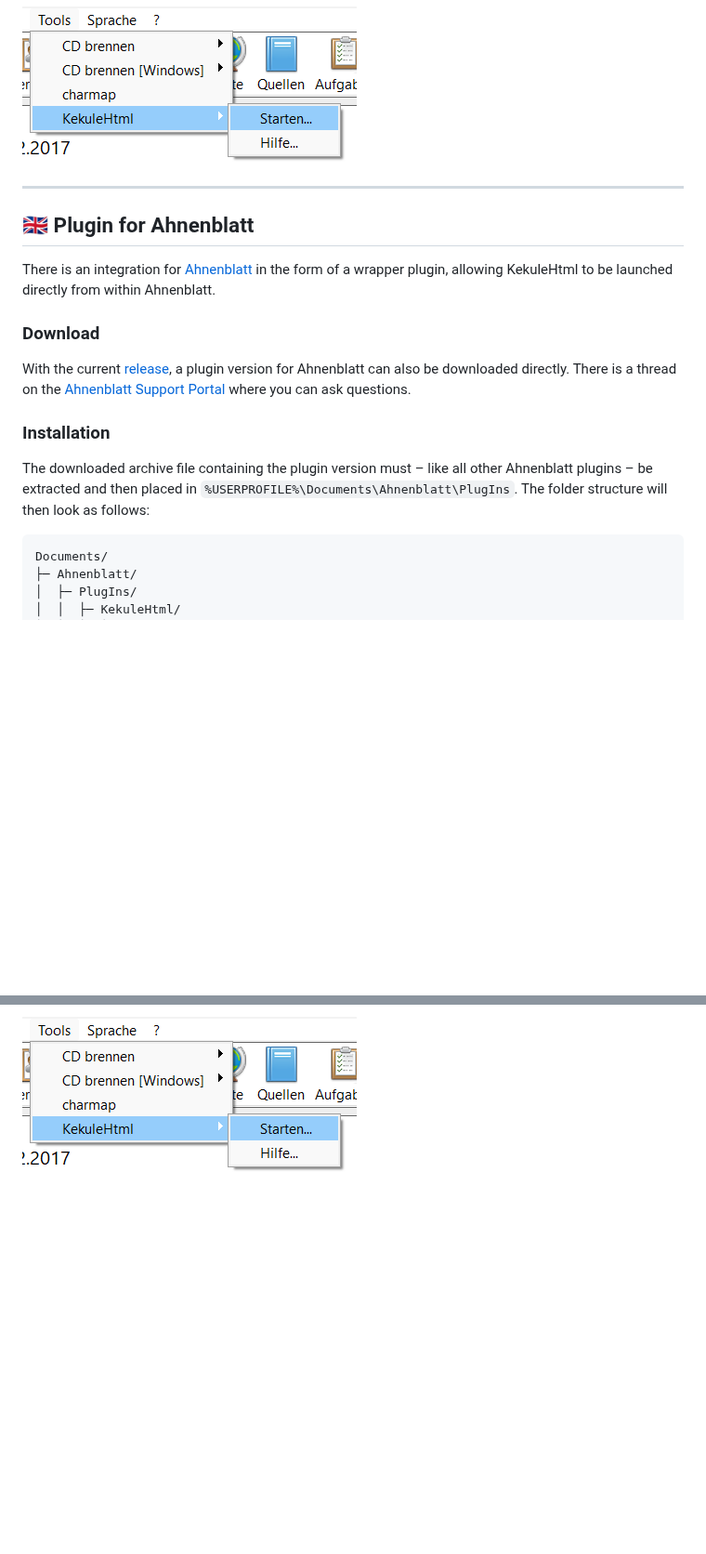
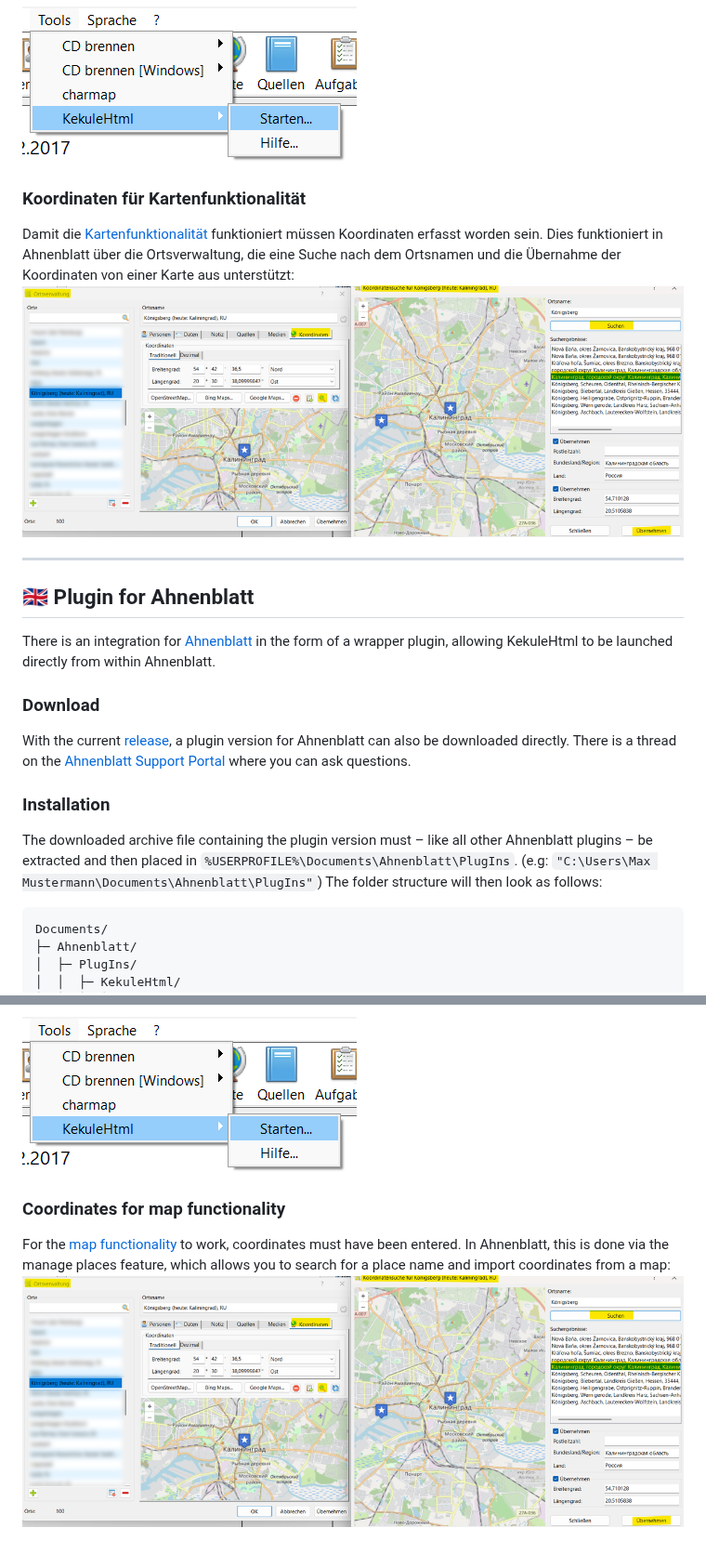
Before and after one commit to LondonRain/KekuleHtml, a Markdown page: AhnenblattPlugin/ReadmeAB.md, 2 parts joined by grey strips. Shown at 93% size. Drawn GitHub-style; pictures changed too: img/ahnenblatt_coordinates.png (added); blank space fills up the shorter version.

Commit message:
updated documentation.

````diff
--- a/AhnenblattPlugin/ReadmeAB.md
+++ b/AhnenblattPlugin/ReadmeAB.md
@@ -28,6 +28,11 @@ Wenn alles an der richtigen Stelle abgelegt wurde, erscheint "KekuleHtml" in Ahn
 
 ![Plugin für Ahnenblatt](../img/ahnenblatt.png)
 
+### Koordinaten für Kartenfunktionalität
+
+Damit die [Kartenfunktionalität](../README.md#geographische-verteilung-der-ahnenlinien) funktioniert müssen Koordinaten erfasst worden sein. Dies funktioniert in Ahnenblatt über die Ortsverwaltung, die eine Suche nach dem Ortsnamen und die Übernahme der Koordinaten von einer Karte aus unterstützt:
+![Ortsverwaltung](../img/ahnenblatt_coordinates.png)
+
 ---
 
 ## 🇬🇧 Plugin for Ahnenblatt
@@ -41,7 +46,7 @@ There is a thread on the [Ahnenblatt Support Portal](https://www.ahnenblattporta
 
 ### Installation
 
-The downloaded archive file containing the plugin version must – like all other Ahnenblatt plugins – be extracted and then placed in `%USERPROFILE%\Documents\Ahnenblatt\PlugIns`. The folder structure will then look as follows:
+The downloaded archive file containing the plugin version must – like all other Ahnenblatt plugins – be extracted and then placed in `%USERPROFILE%\Documents\Ahnenblatt\PlugIns`. (e.g: `"C:\Users\Max Mustermann\Documents\Ahnenblatt\PlugIns"`) The folder structure will then look as follows:
 
 ```
 Documents/
@@ -58,3 +63,8 @@ Documents/
 If everything has been placed in the correct location, "KekuleHtml" will appear in Ahnenblatt under "Tools/KekuleHtml/Start" in the menu.
 
 ![Plugin for Ahnenblatt](../img/ahnenblatt.png)
+
+### Coordinates for map functionality
+
+For the [map functionality](../README.en.md#geographic-distribution-of-ancestral-lines) to work, coordinates must have been entered. In Ahnenblatt, this is done via the manage places feature, which allows you to search for a place name and import coordinates from a map:
+![Manage places](../img/ahnenblatt_coordinates.png)
````
Also changed, not shown: other parts of AhnenblattPlugin/ReadmeAB.md (+2 -2 lines), README.en.md (+1 -1 lines), README.md (+1 -1 lines), img/migration_map.png.
